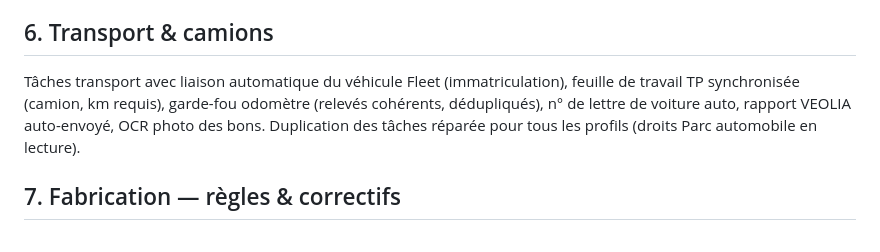
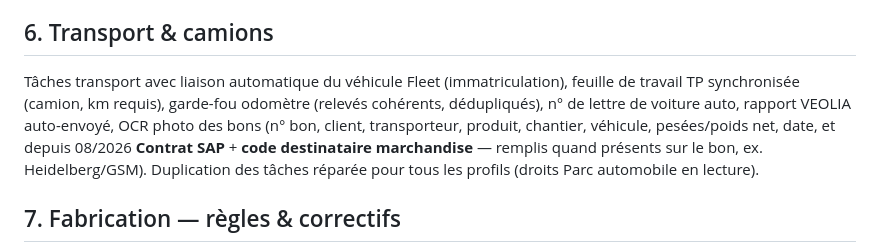
Before and after one commit to xavfevre/ocr-pesee-webhook, a Markdown page: docs/recap_customisations.md, the part around the change. Drawn GitHub-style.

Commit message:
docs: champs OCR Contrat SAP + code destinataire dans le récap
Co-Authored-By: Claude Fable 5 <noreply@anthropic.com>
Claude-Session: https://claude.ai/code/session_01XA7hsDjgUhFae2VXUBXjih

```diff
--- a/docs/recap_customisations.md
+++ b/docs/recap_customisations.md
@@ -42,7 +42,7 @@
 Devis (cadre totaux à droite), factures/commandes (description à la ligne), **bon de colisage enrichi** (commande, objet/BC, prépalettisation, adresse livraison, lignes compactes), bon de livraison, fiche bloc + fiches BL en lot, étiquettes palette/code-barres, ordre de fabrication.
 
 ## 6. Transport & camions
-Tâches transport avec liaison automatique du véhicule Fleet (immatriculation), feuille de travail TP synchronisée (camion, km requis), garde-fou odomètre (relevés cohérents, dédupliqués), n° de lettre de voiture auto, rapport VEOLIA auto-envoyé, OCR photo des bons. Duplication des tâches réparée pour tous les profils (droits Parc automobile en lecture).
+Tâches transport avec liaison automatique du véhicule Fleet (immatriculation), feuille de travail TP synchronisée (camion, km requis), garde-fou odomètre (relevés cohérents, dédupliqués), n° de lettre de voiture auto, rapport VEOLIA auto-envoyé, OCR photo des bons (n° bon, client, transporteur, produit, chantier, véhicule, pesées/poids net, date, et depuis 08/2026 **Contrat SAP** + **code destinataire marchandise** — remplis quand présents sur le bon, ex. Heidelberg/GSM). Duplication des tâches réparée pour tous les profils (droits Parc automobile en lecture).
 
 ## 7. Fabrication — règles & correctifs
 Temps de gamme Tuffeau réalistes (~9,7 min/pierre mesurés sur pointages réels), 480 pointages aberrants corrigés, garde-fou « OF terminé » (annulation ≠ terminé), rebuts bout-en-bout, colis pré-imprimés agrafés = fonctionnement normal.
```
